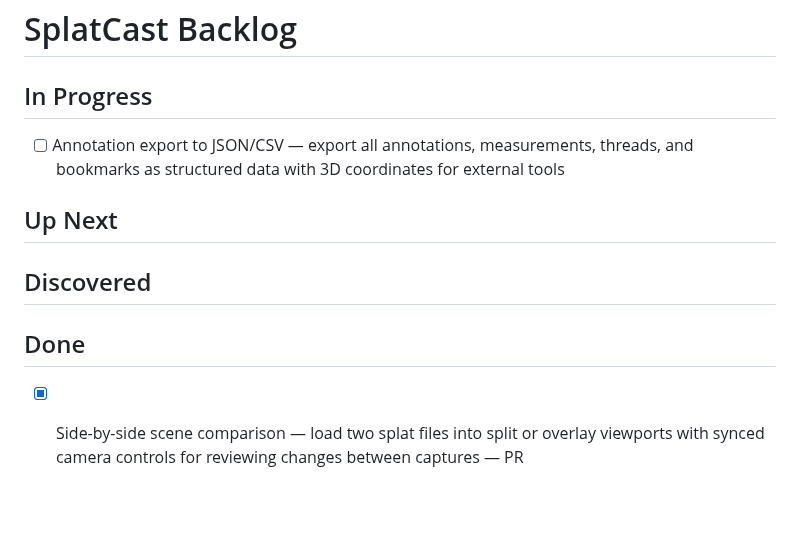
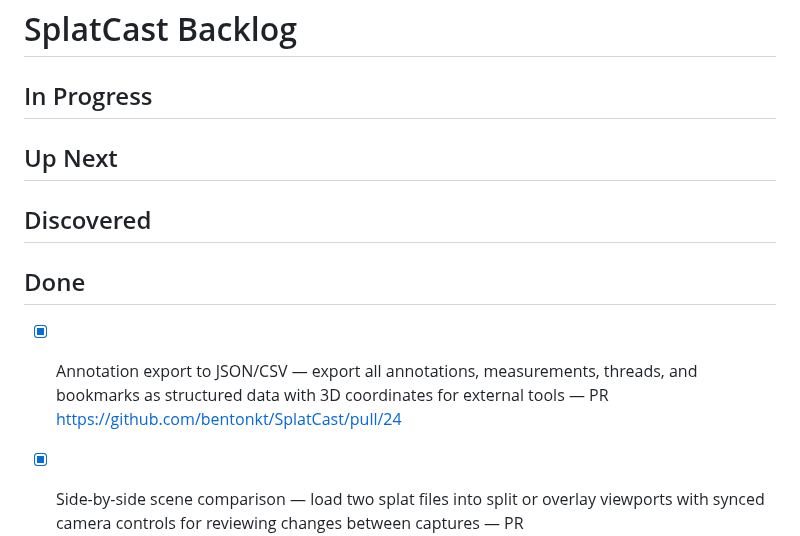
Before and after one commit to bentonkt/SplatCast, a Markdown page: BACKLOG.md, the part around the change. Drawn GitHub-style; blank space fills up the shorter version.

Commit message:
docs: move annotation export to Done

```diff
--- a/BACKLOG.md
+++ b/BACKLOG.md
@@ -1,13 +1,13 @@
 # SplatCast Backlog
 
 ## In Progress
-- [ ] Annotation export to JSON/CSV — export all annotations, measurements, threads, and bookmarks as structured data with 3D coordinates for external tools
 
 ## Up Next
 
 ## Discovered
 
 ## Done
+- [x] Annotation export to JSON/CSV — export all annotations, measurements, threads, and bookmarks as structured data with 3D coordinates for external tools — PR https://github.com/bentonkt/SplatCast/pull/24
 - [x] Side-by-side scene comparison — load two splat files into split or overlay viewports with synced camera controls for reviewing changes between captures — PR https://github.com/bentonkt/SplatCast/pull/23
 - [x] Viewport follow mode — click a user's avatar to lock your camera to theirs in real time, with one-click unfollow — PR https://github.com/bentonkt/SplatCast/pull/22
 - [x] Splat isolation/hiding — lasso-select to hide or isolate splat regions, synced across users — PR https://github.com/bentonkt/SplatCast/pull/21
```
